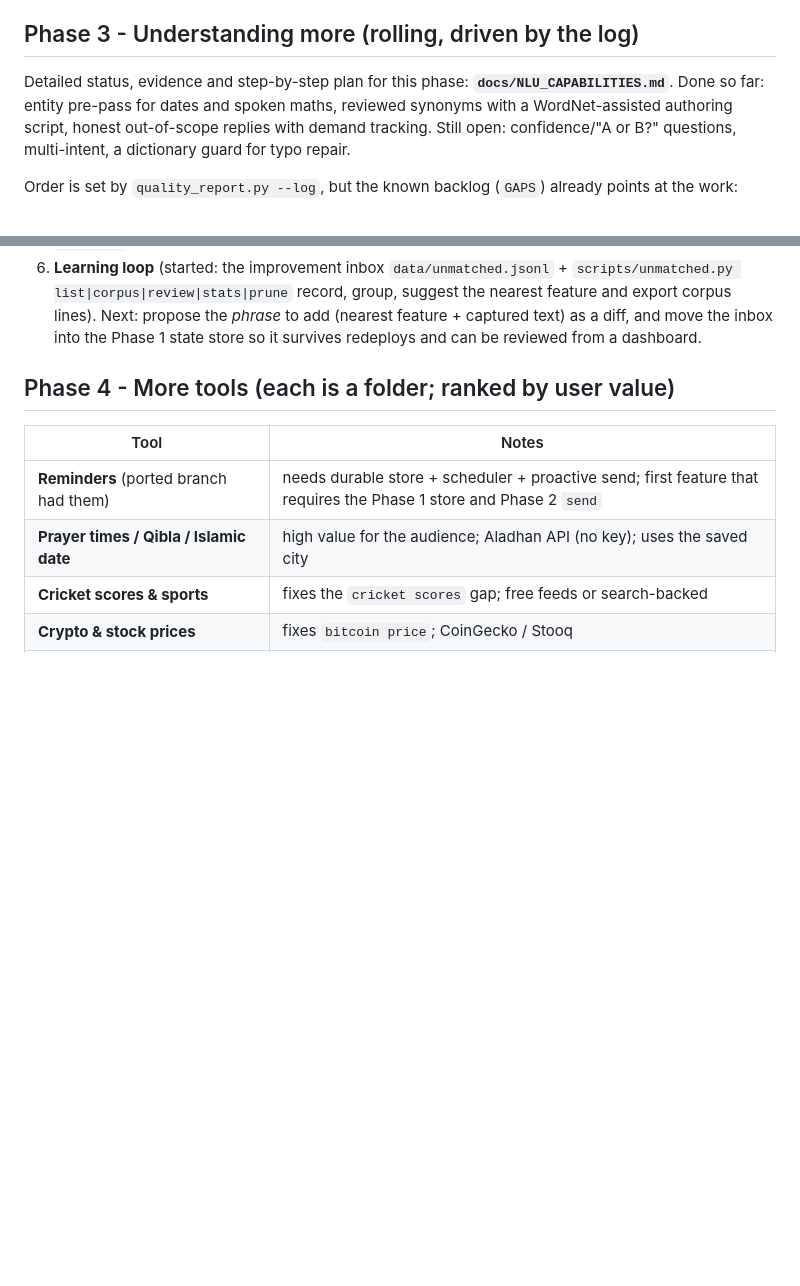
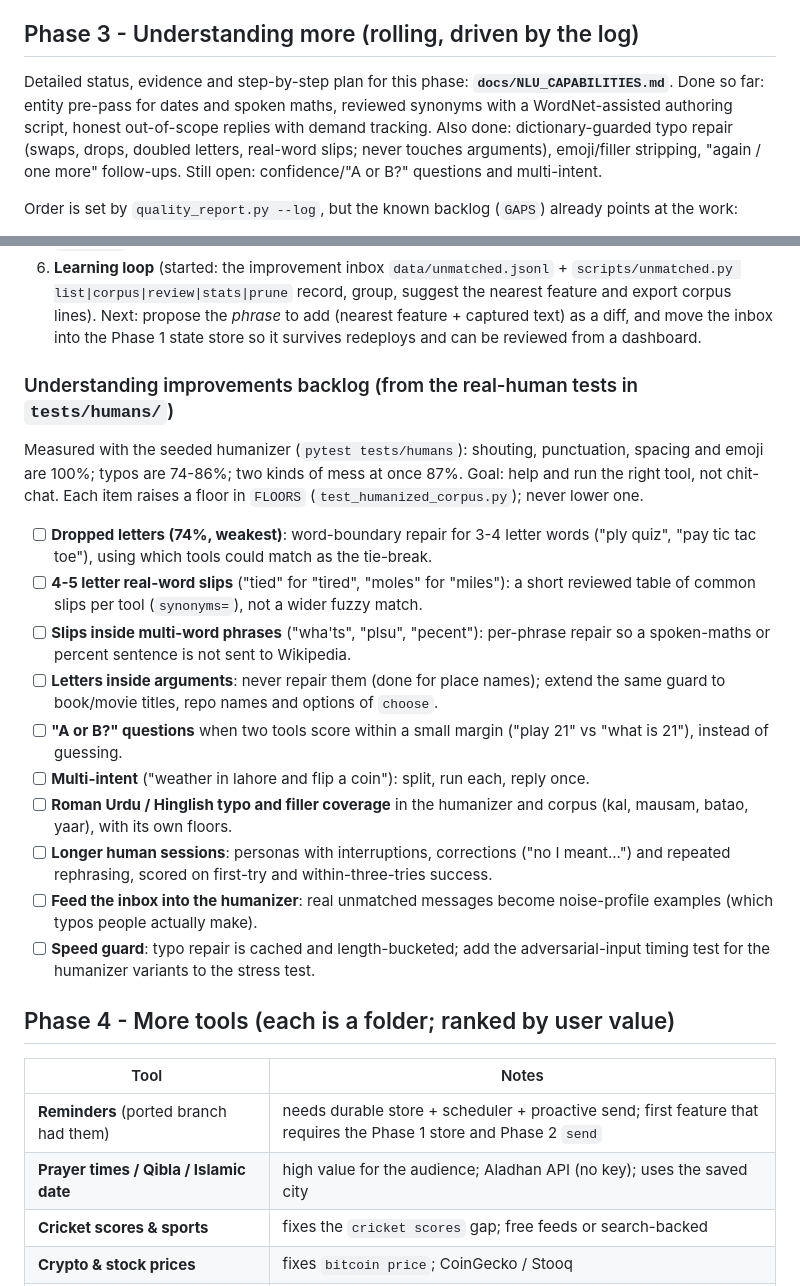
Before and after one commit to MAsif786/rory, a Markdown page: docs/ROADMAP.md, 2 parts joined by grey strips. GitHub-like rendering; blank space fills up the shorter version.

Commit message:
Roadmap: understanding-improvements backlog from the real-human tests

```diff
--- a/docs/ROADMAP.md
+++ b/docs/ROADMAP.md
@@ -67,7 +67,7 @@ Rory's core already speaks `chat_id + text -> reply`. Make that explicit and add
 
 ## Phase 3 - Understanding more (rolling, driven by the log)
 
-Detailed status, evidence and step-by-step plan for this phase: **`docs/NLU_CAPABILITIES.md`**. Done so far: entity pre-pass for dates and spoken maths, reviewed synonyms with a WordNet-assisted authoring script, honest out-of-scope replies with demand tracking. Still open: confidence/"A or B?" questions, multi-intent, a dictionary guard for typo repair.
+Detailed status, evidence and step-by-step plan for this phase: **`docs/NLU_CAPABILITIES.md`**. Done so far: entity pre-pass for dates and spoken maths, reviewed synonyms with a WordNet-assisted authoring script, honest out-of-scope replies with demand tracking. Also done: dictionary-guarded typo repair (swaps, drops, doubled letters, real-word slips; never touches arguments), emoji/filler stripping, "again / one more" follow-ups. Still open: confidence/"A or B?" questions and multi-intent.
 
 Order is set by `quality_report.py --log`, but the known backlog (`GAPS`) already points at the work:
 
@@ -86,6 +86,22 @@ Order is set by `quality_report.py --log`, but the known backlog (`GAPS`) alread
 6. **Learning loop** (started: the improvement inbox `data/unmatched.jsonl` + `scripts/unmatched.py list|corpus|review|stats|prune` record, group,
    suggest the nearest feature and export corpus lines). Next: propose the *phrase* to add (nearest feature + captured text) as a diff,
    and move the inbox into the Phase 1 state store so it survives redeploys and can be reviewed from a dashboard.
+
+### Understanding improvements backlog (from the real-human tests in `tests/humans/`)
+
+Measured with the seeded humanizer (`pytest tests/humans`): shouting, punctuation, spacing and emoji are 100%; typos are 74-86%; two kinds of mess at once 87%.
+Goal: help and run the right tool, not chit-chat. Each item raises a floor in `FLOORS` (`test_humanized_corpus.py`); never lower one.
+
+- [ ] **Dropped letters (74%, weakest)**: word-boundary repair for 3-4 letter words ("ply quiz", "pay tic tac toe"), using which tools could match as the tie-break.
+- [ ] **4-5 letter real-word slips** ("tied" for "tired", "moles" for "miles"): a short reviewed table of common slips per tool (`synonyms=`), not a wider fuzzy match.
+- [ ] **Slips inside multi-word phrases** ("wha'ts", "plsu", "pecent"): per-phrase repair so a spoken-maths or percent sentence is not sent to Wikipedia.
+- [ ] **Letters inside arguments**: never repair them (done for place names); extend the same guard to book/movie titles, repo names and options of `choose`.
+- [ ] **"A or B?" questions** when two tools score within a small margin ("play 21" vs "what is 21"), instead of guessing.
+- [ ] **Multi-intent** ("weather in lahore and flip a coin"): split, run each, reply once.
+- [ ] **Roman Urdu / Hinglish typo and filler coverage** in the humanizer and corpus (kal, mausam, batao, yaar), with its own floors.
+- [ ] **Longer human sessions**: personas with interruptions, corrections ("no I meant...") and repeated rephrasing, scored on first-try and within-three-tries success.
+- [ ] **Feed the inbox into the humanizer**: real unmatched messages become noise-profile examples (which typos people actually make).
+- [ ] **Speed guard**: typo repair is cached and length-bucketed; add the adversarial-input timing test for the humanizer variants to the stress test.
 
 ## Phase 4 - More tools (each is a folder; ranked by user value)
 
```
